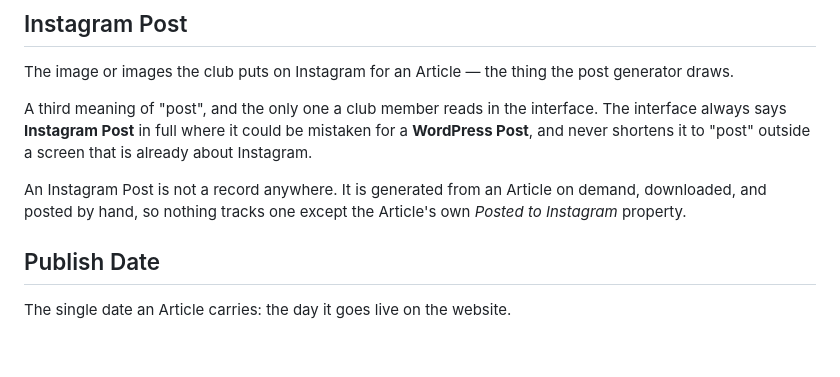
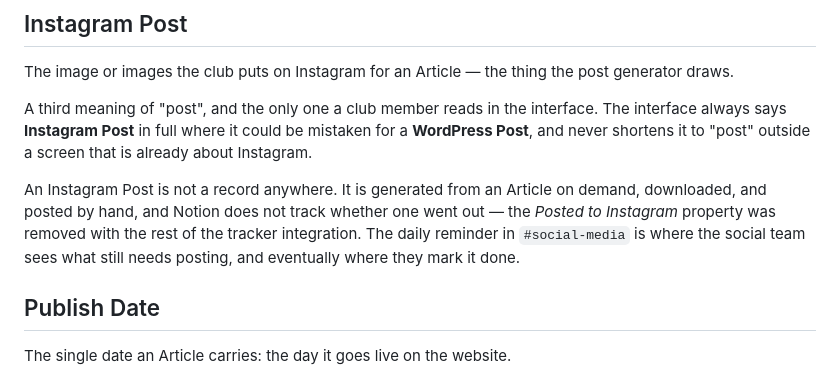
Before and after one commit to zsrobinson/hareware, a Markdown page: CONTEXT.md, the part around the change. GitHub-like rendering; blank space fills up the shorter version.

Commit message:
Drop the Posted to Instagram property
The reminder in #social-media answers what still needs posting, and answers it
from WordPress rather than from a column someone has to keep current. Marking a
post done moves onto the reminder message itself once it carries a button.

Claude-Session: https://claude.ai/code/session_01VNWD7iNoedr1roq6GyaZpp

```diff
--- a/CONTEXT.md
+++ b/CONTEXT.md
@@ -46,8 +46,10 @@ be mistaken for a **WordPress Post**, and never shortens it to "post" outside a
 screen that is already about Instagram.
 
 An Instagram Post is not a record anywhere. It is generated from an Article on
-demand, downloaded, and posted by hand, so nothing tracks one except the
-Article's own _Posted to Instagram_ property.
+demand, downloaded, and posted by hand, and Notion does not track whether one
+went out — the _Posted to Instagram_ property was removed with the rest of the
+tracker integration. The daily reminder in `#social-media` is where the social
+team sees what still needs posting, and eventually where they mark it done.
 
 ## Publish Date
 
```
Also changed, not shown: docs/adr/0006-hareware-is-a-reminder-bot.md (+5 -0 lines).
